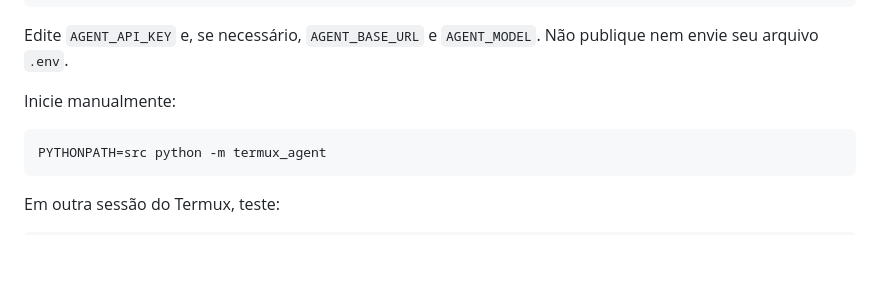
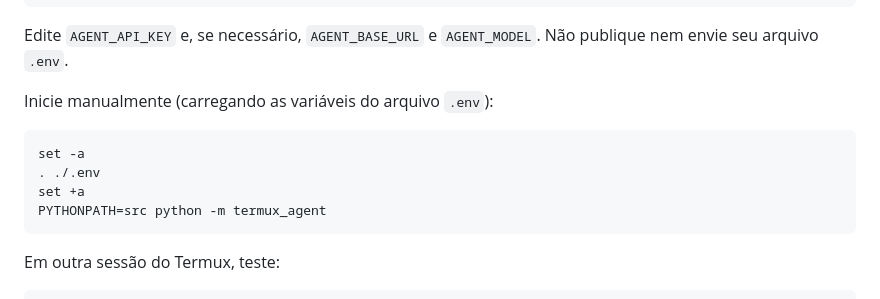
Before and after one commit to GOLD-RS/Ysha-Agente, a Markdown page: README.md, the part around the change. Drawn GitHub-style; blank space fills up the shorter version.

Commit message:
Document manual .env loading in Termux

````diff
--- a/README.md
+++ b/README.md
@@ -39,9 +39,12 @@ nano .env
 
 Edite `AGENT_API_KEY` e, se necessário, `AGENT_BASE_URL` e `AGENT_MODEL`. Não publique nem envie seu arquivo `.env`.
 
-Inicie manualmente:
+Inicie manualmente (carregando as variáveis do arquivo `.env`):
 
 ```sh
+set -a
+. ./.env
+set +a
 PYTHONPATH=src python -m termux_agent
 ```
 
````
